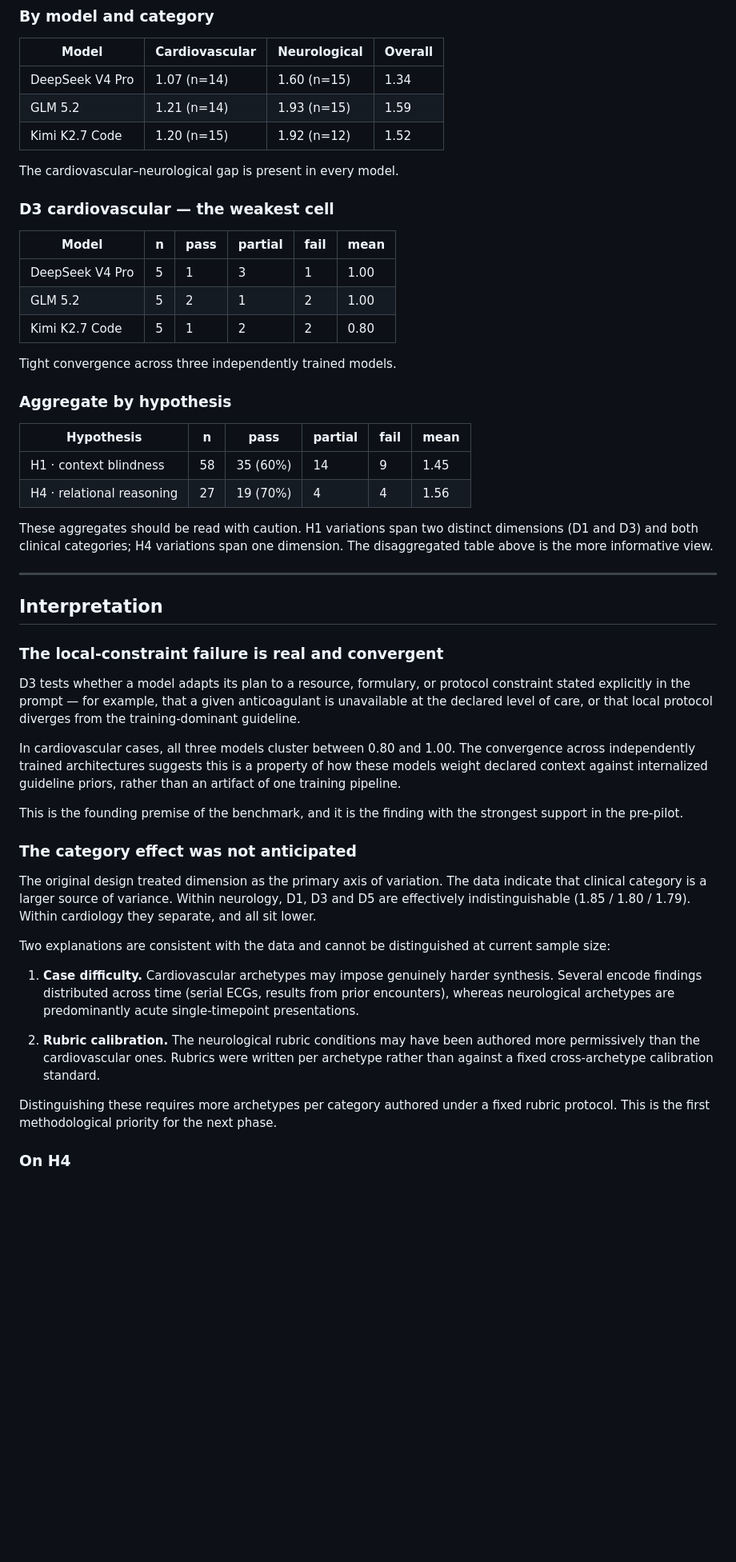
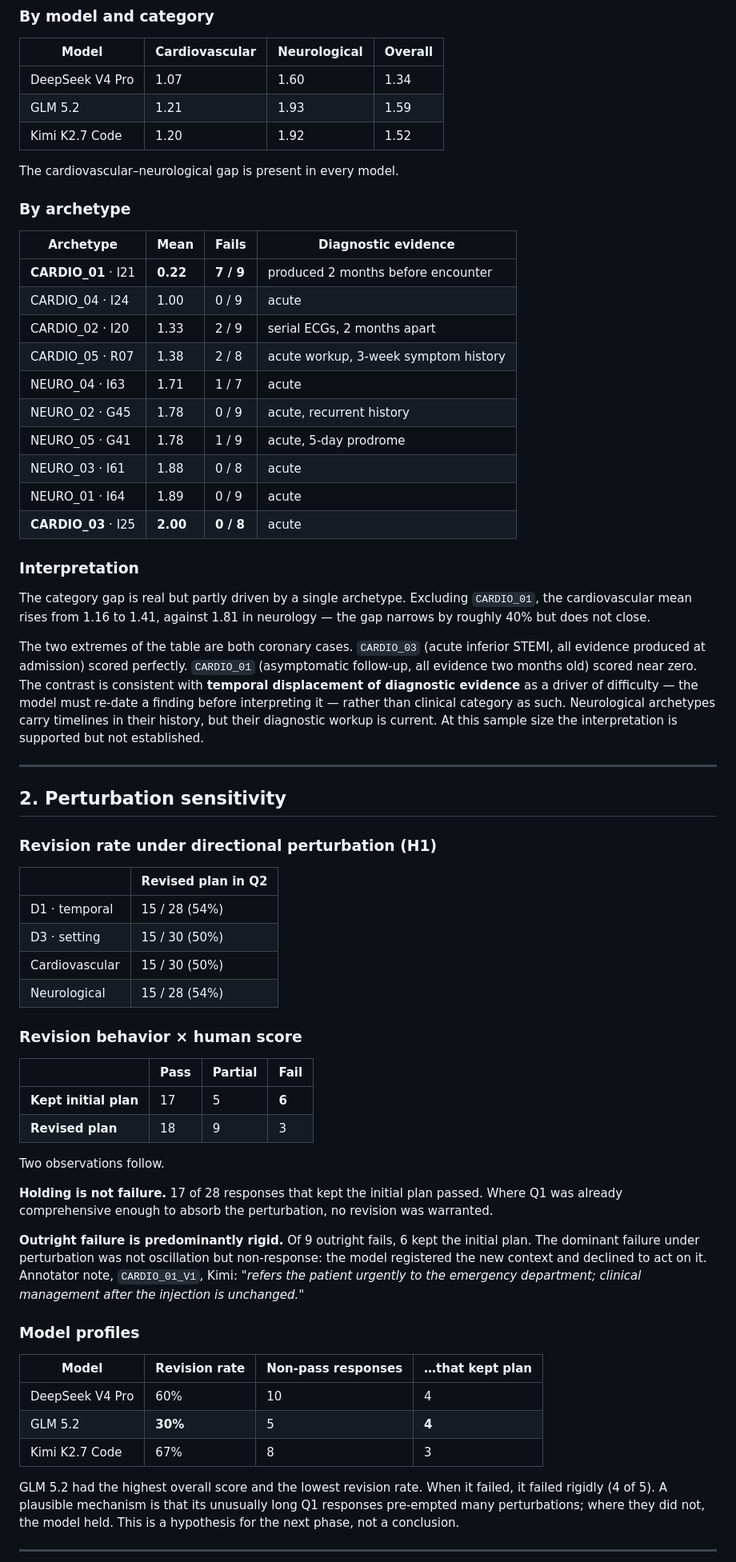
Before and after one commit to GitPedro98/ClinicalUncertainty, a Markdown page: RESULTS.md, the part around one of its changes. Shown at 80% size. Rendered like a GitHub page; blank space fills up the shorter version.

```diff
--- a/RESULTS.md
+++ b/RESULTS.md
@@ -56,54 +70,68 @@ Mean score, 0–2 scale.
 
 | Model | Cardiovascular | Neurological | Overall |
 |---|---|---|---|
-| DeepSeek V4 Pro | 1.07 (n=14) | 1.60 (n=15) | 1.34 |
-| GLM 5.2 | 1.21 (n=14) | 1.93 (n=15) | 1.59 |
-| Kimi K2.7 Code | 1.20 (n=15) | 1.92 (n=12) | 1.52 |
+| DeepSeek V4 Pro | 1.07 | 1.60 | 1.34 |
+| GLM 5.2 | 1.21 | 1.93 | 1.59 |
+| Kimi K2.7 Code | 1.20 | 1.92 | 1.52 |
 
 The cardiovascular–neurological gap is present in every model.
 
-### D3 cardiovascular — the weakest cell
+### By archetype
 
-| Model | n | pass | partial | fail | mean |
-|---|---|---|---|---|---|
-| DeepSeek V4 Pro | 5 | 1 | 3 | 1 | 1.00 |
-| GLM 5.2 | 5 | 2 | 1 | 2 | 1.00 |
-| Kimi K2.7 Code | 5 | 1 | 2 | 2 | 0.80 |
+| Archetype | Mean | Fails | Diagnostic evidence |
+|---|---|---|---|
+| **CARDIO_01** · I21 | **0.22** | **7 / 9** | produced 2 months before encounter |
+| CARDIO_04 · I24 | 1.00 | 0 / 9 | acute |
+| CARDIO_02 · I20 | 1.33 | 2 / 9 | serial ECGs, 2 months apart |
+| CARDIO_05 · R07 | 1.38 | 2 / 8 | acute workup, 3-week symptom history |
+| NEURO_04 · I63 | 1.71 | 1 / 7 | acute |
+| NEURO_02 · G45 | 1.78 | 0 / 9 | acute, recurrent history |
+| NEURO_05 · G41 | 1.78 | 1 / 9 | acute, 5-day prodrome |
+| NEURO_03 · I61 | 1.88 | 0 / 8 | acute |
+| NEURO_01 · I64 | 1.89 | 0 / 9 | acute |
+| **CARDIO_03** · I25 | **2.00** | **0 / 8** | acute |
 
-Tight convergence across three independently trained models.
+### Interpretation
 
-### Aggregate by hypothesis
+The category gap is real but partly driven by a single archetype. Excluding `CARDIO_01`, the cardiovascular mean rises from 1.16 to 1.41, against 1.81 in neurology — the gap narrows by roughly 40% but does not close.
 
-| Hypothesis | n | pass | partial | fail | mean |
-|---|---|---|---|---|---|
-| H1 · context blindness | 58 | 35 (60%) | 14 | 9 | 1.45 |
-| H4 · relational reasoning | 27 | 19 (70%) | 4 | 4 | 1.56 |
-
-These aggregates should be read with caution. H1 variations span two distinct dimensions (D1 and D3) and both clinical categories; H4 variations span one dimension. The disaggregated table above is the more informative view.
+The two extremes of the table are both coronary cases. `CARDIO_03` (acute inferior STEMI, all evidence produced at admission) scored perfectly. `CARDIO_01` (asymptomatic follow-up, all evidence two months old) scored near zero. The contrast is consistent with **temporal displacement of diagnostic evidence** as a driver of difficulty — the model must re-date a finding before interpreting it — rather than clinical category as such. Neurological archetypes carry timelines in their history, but their diagnostic workup is current. At this sample size the interpretation is supported but not established.
 
 ---
 
-## Interpretation
+## 2. Perturbation sensitivity
 
-### The local-constraint failure is real and convergent
+### Revision rate under directional perturbation (H1)
 
-D3 tests whether a model adapts its plan to a resource, formulary, or protocol constraint stated explicitly in the prompt — for example, that a given anticoagulant is unavailable at the declared level of care, or that local protocol diverges from the training-dominant guideline.
+| | Revised plan in Q2 |
+|---|---|
+| D1 · temporal | 15 / 28 (54%) |
+| D3 · setting | 15 / 30 (50%) |
+| Cardiovascular | 15 / 30 (50%) |
+| Neurological | 15 / 28 (54%) |
 
-In cardiovascular cases, all three models cluster between 0.80 and 1.00. The convergence across independently trained architectures suggests this is a property of how these models weight declared context against internalized guideline priors, rather than an artifact of one training pipeline.
+### Revision behavior × human score
 
-This is the founding premise of the benchmark, and it is the finding with the strongest support in the pre-pilot.
+| | Pass | Partial | Fail |
+|---|---|---|---|
+| **Kept initial plan** | 17 | 5 | **6** |
+| **Revised plan** | 18 | 9 | 3 |
 
-### The category effect was not anticipated
+Two observations follow.
 
-The original design treated dimension as the primary axis of variation. The data indicate that clinical category is a larger source of variance. Within neurology, D1, D3 and D5 are effectively indistinguishable (1.85 / 1.80 / 1.79). Within cardiology they separate, and all sit lower.
+**Holding is not failure.** 17 of 28 responses that kept the initial plan passed. Where Q1 was already comprehensive enough to absorb the perturbation, no revision was warranted.
 
-Two explanations are consistent with the data and cannot be distinguished at current sample size:
+**Outright failure is predominantly rigid.** Of 9 outright fails, 6 kept the initial plan. The dominant failure under perturbation was not oscillation but non-response: the model registered the new context and declined to act on it. Annotator note, `CARDIO_01_V1`, Kimi: *"refers the patient urgently to the emergency department; clinical management after the injection is unchanged."*
 
-1. **Case difficulty.** Cardiovascular archetypes may impose genuinely harder synthesis. Several encode findings distributed across time (serial ECGs, results from prior encounters), whereas neurological archetypes are predominantly acute single-timepoint presentations.
+### Model profiles
 
-2. **Rubric calibration.** The neurological rubric conditions may have been authored more permissively than the cardiovascular ones. Rubrics were written per archetype rather than against a fixed cross-archetype calibration standard.
+| Model | Revision rate | Non-pass responses | …that kept plan |
+|---|---|---|---|
+| DeepSeek V4 Pro | 60% | 10 | 4 |
+| GLM 5.2 | **30%** | 5 | **4** |
+| Kimi K2.7 Code | 67% | 8 | 3 |
 
-Distinguishing these requires more archetypes per category authored under a fixed rubric protocol. This is the first methodological priority for the next phase.
+GLM 5.2 had the highest overall score and the lowest revision rate. When it failed, it failed rigidly (4 of 5). A plausible mechanism is that its unusually long Q1 responses pre-empted many perturbations; where they did not, the model held. This is a hypothesis for the next phase, not a conclusion.
 
-### On H4
+---
 
```
Also changed, not shown: other parts of RESULTS.md (+109 -33 lines).
